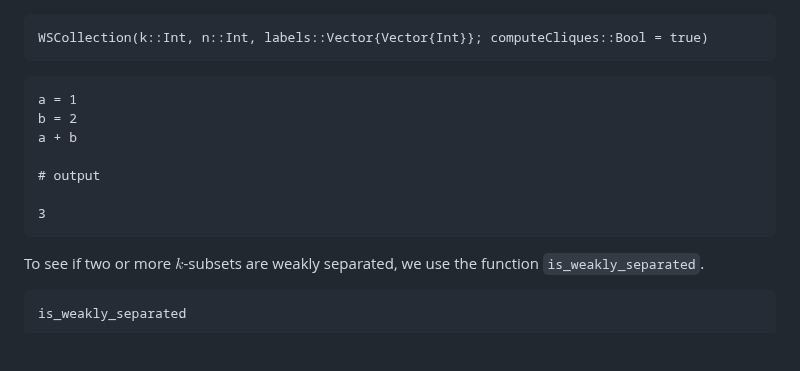
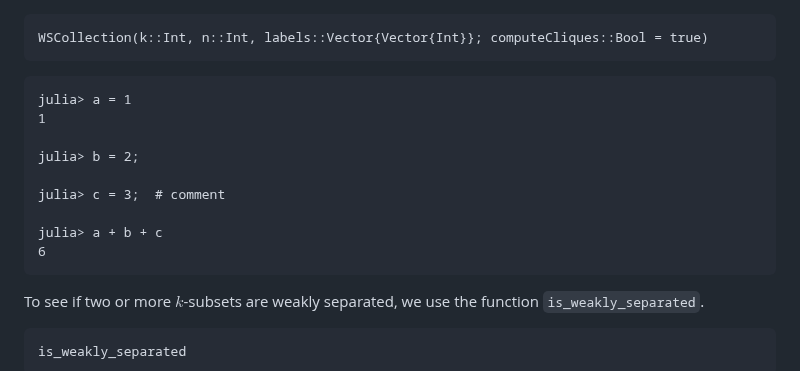
Before and after one commit to MichaelSchloesser/WeaklySeparatedCollections.jl, a Markdown page: docs/src/usage.md, the part around the change. GitHub-like rendering; blank space fills up the shorter version.

Commit message:
try repl doc test in usage.md

````diff
--- a/docs/src/usage.md
+++ b/docs/src/usage.md
@@ -61,13 +61,15 @@ WSCollection(k::Int, n::Int, labels::Vector{Vector{Int}}; computeCliques::Bool =
 ```
 
 ```jldoctest
-a = 1
-b = 2
-a + b
+julia> a = 1
+1
 
-# output
+julia> b = 2;
 
-3
+julia> c = 3;  # comment
+
+julia> a + b + c
+6
 ```
 
 
````
